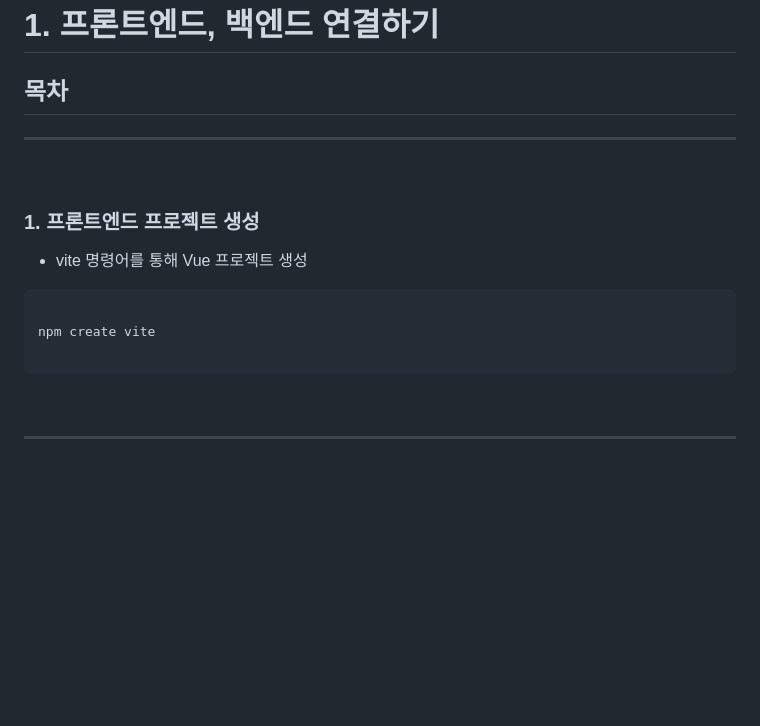
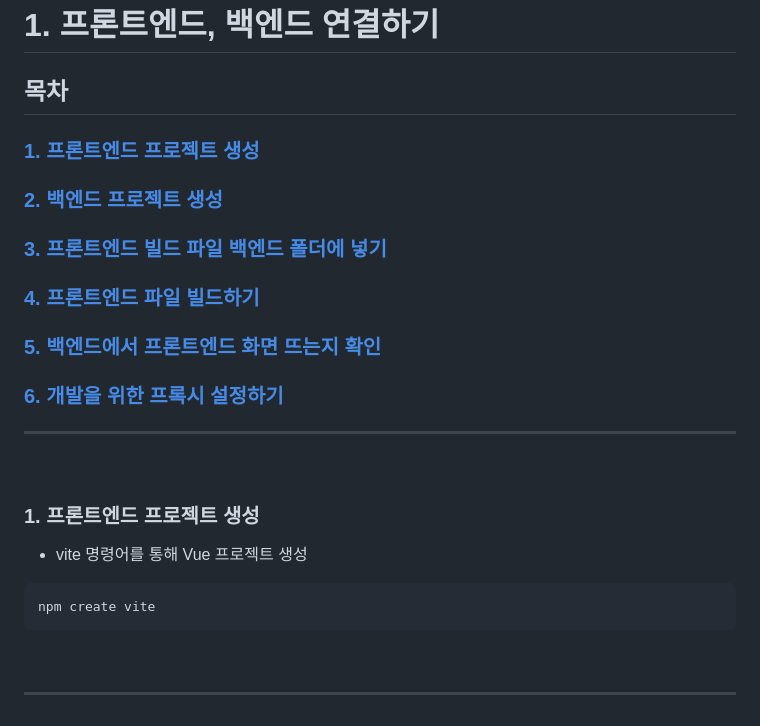
Before and after one commit to ka0824/noky_vue_spring, a Markdown page: workflow/1_connect_front_back.md, the part around the change. Rendered like a GitHub page; blank space fills up the shorter version.

````diff
--- a/workflow/1_connect_front_back.md
+++ b/workflow/1_connect_front_back.md
@@ -2,7 +2,12 @@
 
 ## 목차
 
-
+### [1. 프론트엔드 프로젝트 생성](#1-프론트엔드-프로젝트-생성)
+### [2. 백엔드 프로젝트 생성](#2-백엔드-프로젝트-생성)
+### [3. 프론트엔드 빌드 파일 백엔드 폴더에 넣기](#3-프론트엔드-빌드-파일-백엔드-폴더에-넣기)
+### [4. 프론트엔드 파일 빌드하기](#4-프론트엔드-파일-빌드하기)
+### [5. 백엔드에서 프론트엔드 화면 뜨는지 확인](#5-백엔드에서-프론트엔드-화면-뜨는지-확인)
+### [6. 개발을 위한 프록시 설정하기](#6-개발을-위한-프록시-설정하기)
 
 ----------------------------------------------
 
@@ -13,9 +18,7 @@
 - vite 명령어를 통해 Vue 프로젝트 생성
 
 ```
-
 npm create vite
-
 ```
 
 <br />
````
